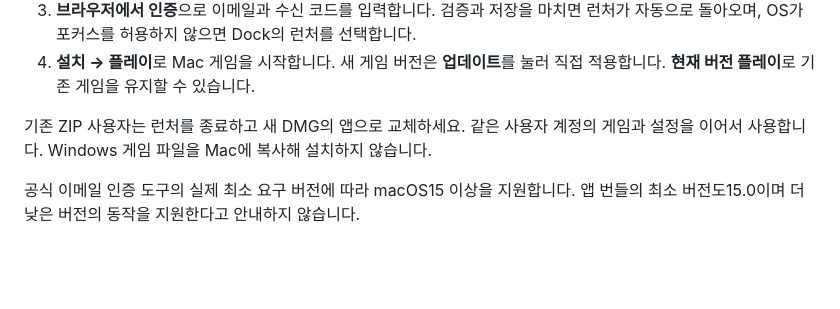
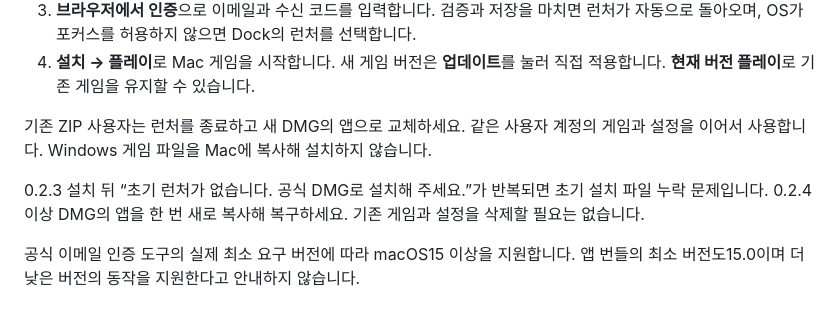
Before and after one commit to Team-HJD-21/team-hjd-game-test-launcher, a Markdown page: docs/PLAYER_GUIDE_MACOS.ko.md, the part around the change. Drawn GitHub-style; blank space fills up the shorter version.

```diff
--- a/docs/PLAYER_GUIDE_MACOS.ko.md
+++ b/docs/PLAYER_GUIDE_MACOS.ko.md
@@ -8,6 +8,8 @@
 4. **설치 → 플레이**로 Mac 게임을 시작합니다. 새 게임 버전은 **업데이트**를 눌러 직접 적용합니다. **현재 버전 플레이**로 기존 게임을 유지할 수 있습니다.
 
 기존 ZIP 사용자는 런처를 종료하고 새 DMG의 앱으로 교체하세요. 같은 사용자 계정의 게임과 설정을 이어서 사용합니다. Windows 게임 파일을 Mac에 복사해 설치하지 않습니다.
+
+0.2.3 설치 뒤 “초기 런처가 없습니다. 공식 DMG로 설치해 주세요.”가 반복되면 초기 설치 파일 누락 문제입니다. 0.2.4 이상 DMG의 앱을 한 번 새로 복사해 복구하세요. 기존 게임과 설정을 삭제할 필요는 없습니다.
 
 공식 이메일 인증 도구의 실제 최소 요구 버전에 따라 macOS15 이상을 지원합니다. 앱 번들의 최소 버전도15.0이며 더 낮은 버전의 동작을 지원한다고 안내하지 않습니다.
 
```
Also changed, not shown: docs/RELEASE_VALIDATION_0.2.4.md (added, +30 -0 lines), docs/TROUBLESHOOTING.ko.md (+6 -0 lines).
